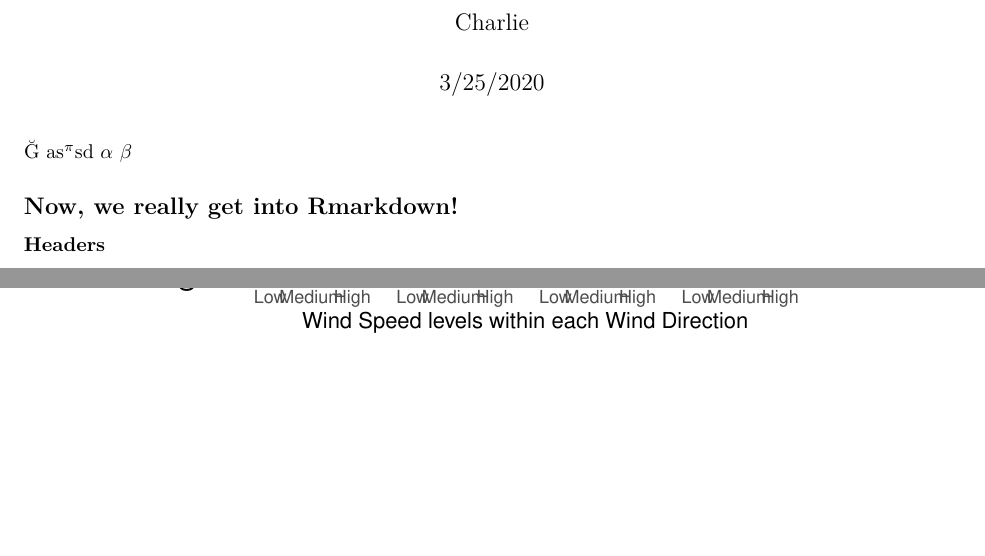
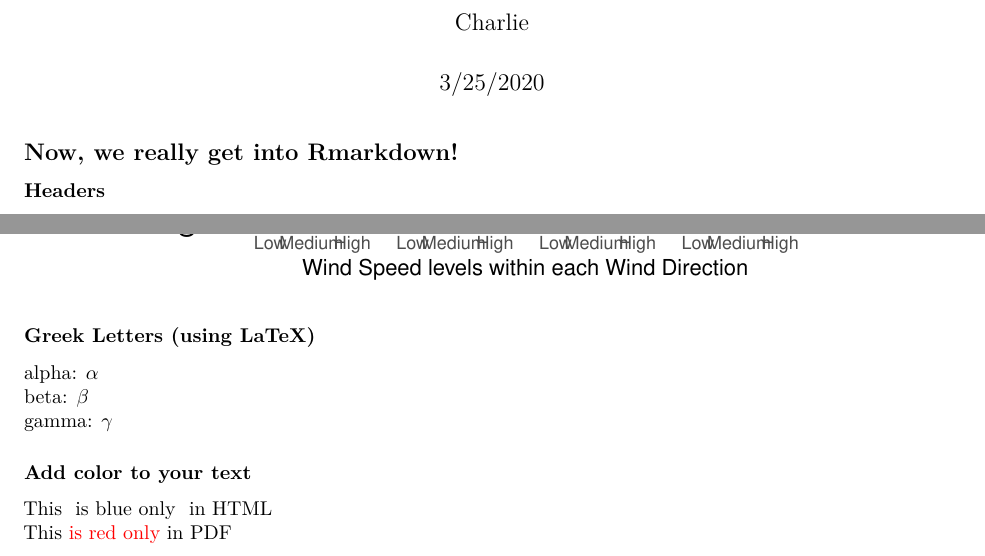
Before and after one commit to QFCatMSU/RMarkdown-Workshop-Material, an R Markdown document (07-RMarkdown_Basics.Rmd): two parts of pages 1 and 3 of 3, joined at a grey line, cut so that both start at the same text, the shorter picture padded with empty space. Rendered offline with R 4.5, knitr and Pandoc, then LaTeX, with nearby package versions.

Commit message:
Cleaned up documents -- minor changes to Rmd files

````diff
--- a/07-RMarkdown_Basics.Rmd
+++ b/07-RMarkdown_Basics.Rmd
@@ -13,11 +13,6 @@ output:
 
 <!--```{r echo=FALSE,warning=FALSE, message=FALSE, results="hide", fig.show='hide',code = readLines("https://raw.githubusercontent.com/QFCatMSU/RMarkdown-Workshop-Material/master/scripts/01-WindsAndTemps.R"),  }
 ```-->
-
-&#x11E;
-as^$\pi$^sd
-$\alpha$
-$\beta$
 
 ## Now, we really get into Rmarkdown!
 
@@ -70,3 +65,12 @@ Boxplots facetting by the strength and direction of the wind
 ```{r echo=FALSE, fig.height=3, fig.width=4.5, fig.align="center"}
 plot(plot3);
 ```
+
+### Greek Letters (using LaTeX)
+alpha: $\alpha$
+beta: $\beta$
+gamma: $\gamma$
+
+### Add color to your text
+This <span style="color:blue;"> is blue only </span> in HTML
+This \textcolor{red}{is red only} in PDF
````
Also changed, not shown: 04-Break_Up_Code.Rmd (+1 -1 lines), 10-Hyperlinks_and_Images.Rmd (+1 -0 lines), scripts/YellowstoneLake.pdf (deleted), 3 other files.
